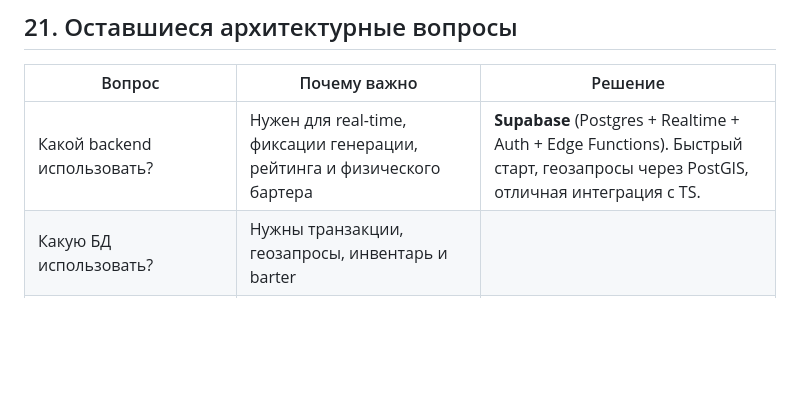
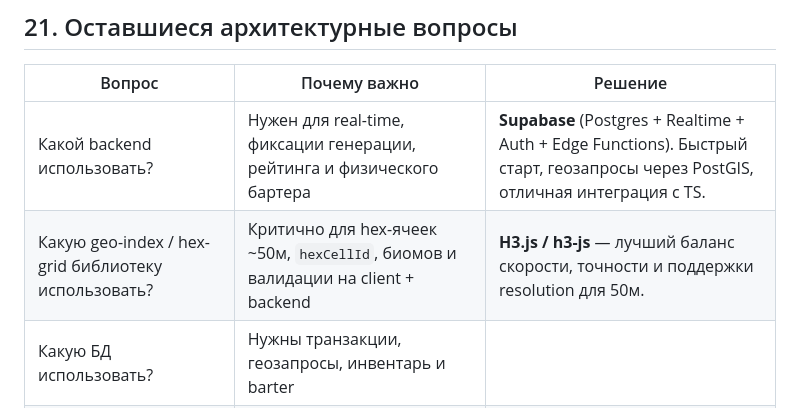
Before and after one commit to MerdanOchanov/myGame, a Markdown page: docs/TZ.md, the part around the change. Drawn GitHub-style; blank space fills up the shorter version.

Commit message:
Update TZ.md: saved answer for Question 2 - H3.js

```diff
--- a/docs/TZ.md
+++ b/docs/TZ.md
@@ -590,6 +590,7 @@ MVP считается готовым, если:
 | Вопрос | Почему важно | Решение |
 |---|---|---|
 | Какой backend использовать? | Нужен для real-time, фиксации генерации, рейтинга и физического бартера | **Supabase** (Postgres + Realtime + Auth + Edge Functions). Быстрый старт, геозапросы через PostGIS, отличная интеграция с TS. |
+| Какую geo-index / hex-grid библиотеку использовать? | Критично для hex-ячеек ~50м, `hexCellId`, биомов и валидации на client + backend | **H3.js / h3-js** — лучший баланс скорости, точности и поддержки resolution для 50м. |
 | Какую БД использовать? | Нужны транзакции, геозапросы, инвентарь и barter | |
 | Какой resolution выбрать для `H3`? | Игровая hex-ячейка должна быть близка к 50 м | |
 | Как защищаться от fake GPS? | Влияет на честность сбора и рейтинга | |
```
